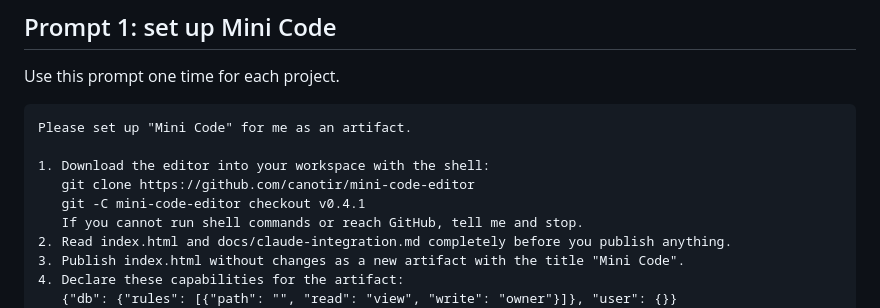
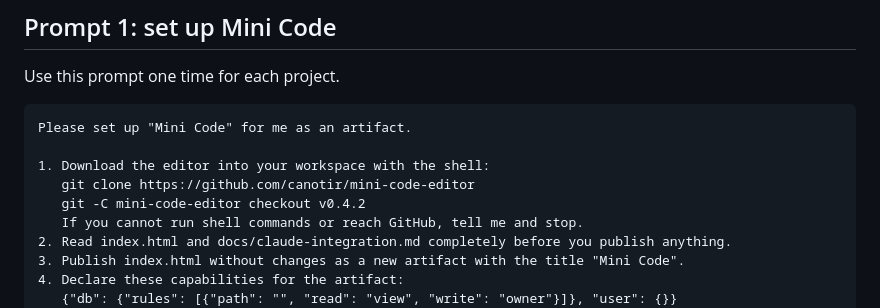
Before and after one commit to canotir/mini-code-editor, a Markdown page: docs/quick-start-prompt.md, the part around the change. GitHub-like rendering.

```diff
--- a/docs/quick-start-prompt.md
+++ b/docs/quick-start-prompt.md
@@ -19,7 +19,7 @@ Please set up "Mini Code" for me as an artifact.
 
 1. Download the editor into your workspace with the shell:
    git clone https://github.com/canotir/mini-code-editor
-   git -C mini-code-editor checkout v0.4.1
+   git -C mini-code-editor checkout v0.4.2
    If you cannot run shell commands or reach GitHub, tell me and stop.
 2. Read index.html and docs/claude-integration.md completely before you publish anything.
 3. Publish index.html without changes as a new artifact with the title "Mini Code".
```
Also changed, not shown: README.md (+17 -1 lines), docs/images/command-palette.png (added), docs/images/comments.png (added), docs/images/search-replace.png (added), docs/images/write-comment.png (added).
